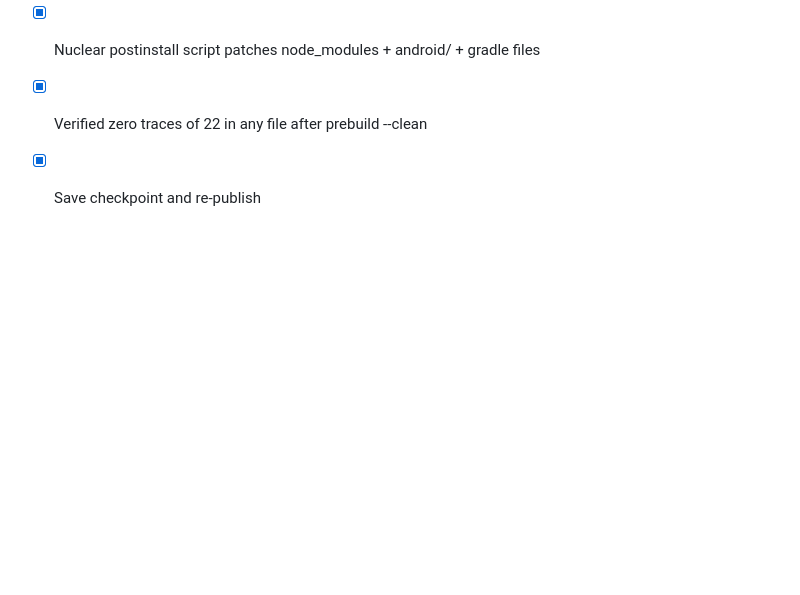
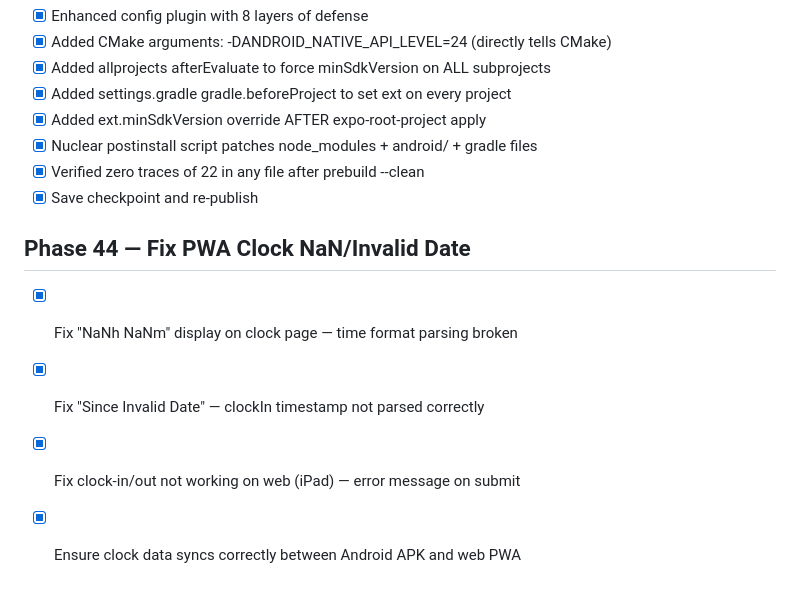
Before and after one commit to beakedpedro123/buildtrack-pro, a Markdown page: todo.md, the part around the change. GitHub-like rendering; blank space fills up the shorter version.

Commit message:
Checkpoint: Phase 44: Fixed PWA clock-in/clock-out showing NaN and Invalid Date. Root cause: the display code in ClockPage.tsx and DashboardPage.tsx was referencing `clockInTime`/`clockOutTime` but the database schema and API return `clockIn`/`clockOut`. Fixed all references in both files. Also added error handling with visible error messages for clock mutations. Rebuilt PWA and deployed to /api/web/.

```diff
--- a/todo.md
+++ b/todo.md
@@ -676,3 +676,9 @@
 - [x] Nuclear postinstall script patches node_modules + android/ + gradle files
 - [x] Verified zero traces of 22 in any file after prebuild --clean
 - [x] Save checkpoint and re-publish
+
+## Phase 44 — Fix PWA Clock NaN/Invalid Date
+- [x] Fix "NaNh NaNm" display on clock page — time format parsing broken
+- [x] Fix "Since Invalid Date" — clockIn timestamp not parsed correctly
+- [x] Fix clock-in/out not working on web (iPad) — error message on submit
+- [x] Ensure clock data syncs correctly between Android APK and web PWA
```
